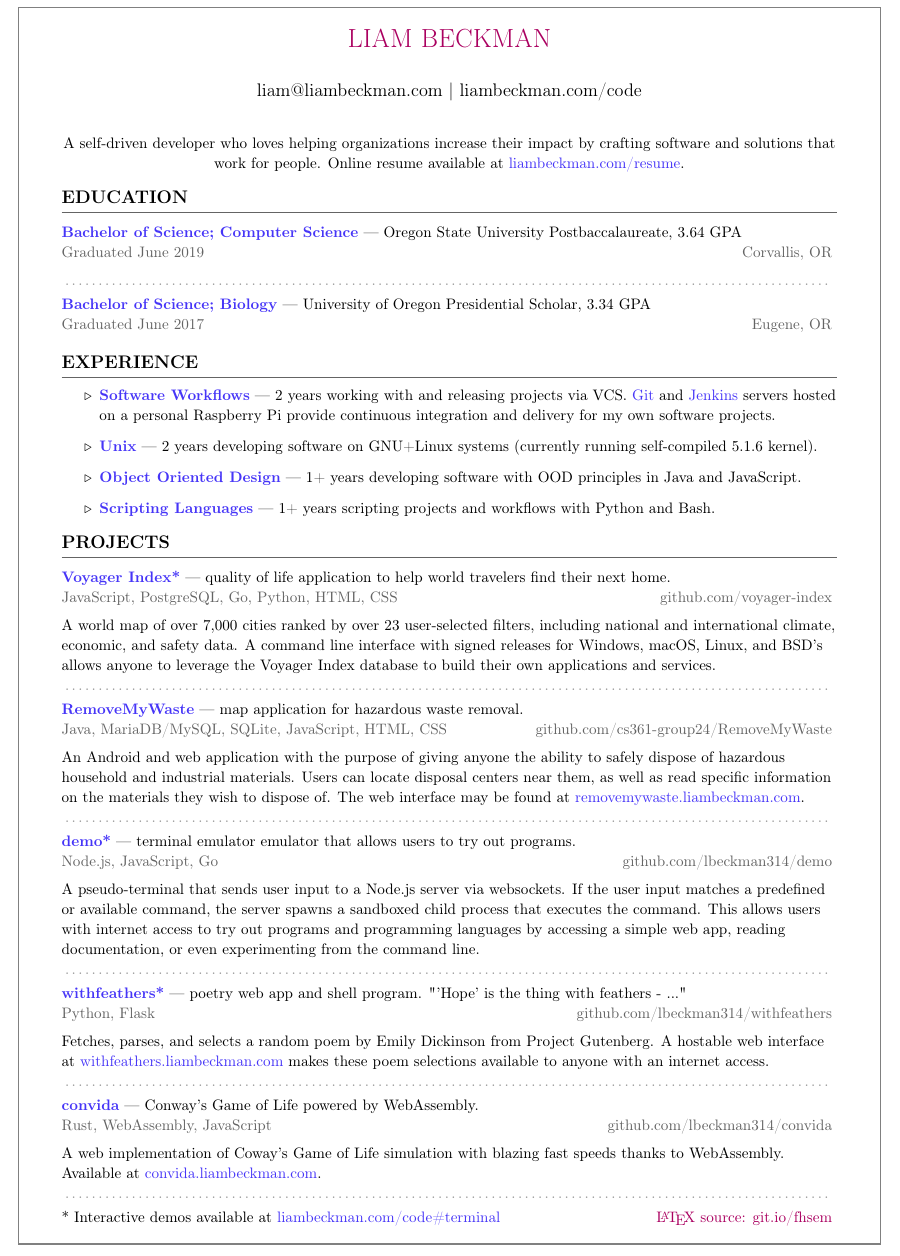
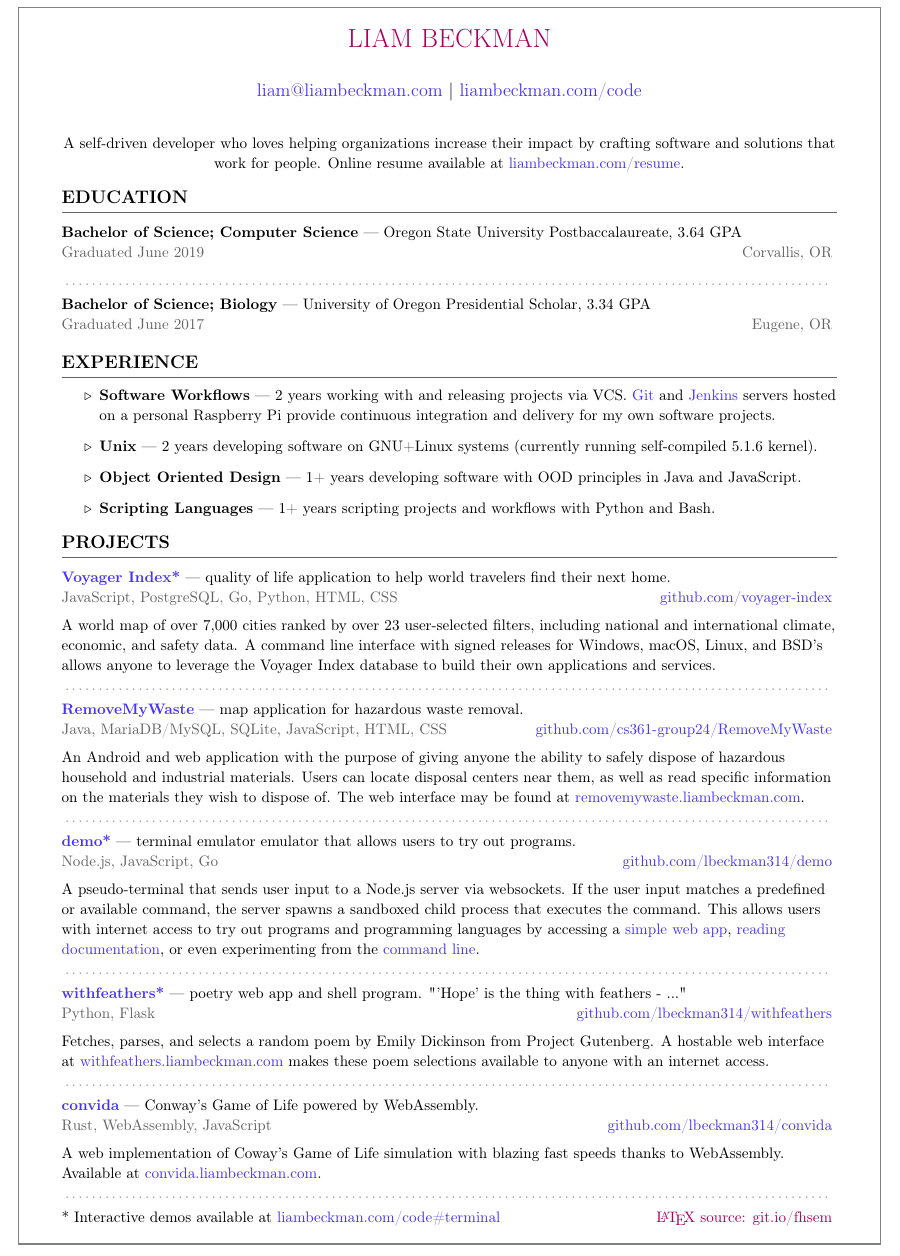
Before and after one commit to lbeckman314/resume, a LaTeX CV (resume-liam-beckman.tex, which reads include/convida.tex, include/demo.tex, include/removemywaste.tex): part of page 1 of 2, cut so that both start at the same text. Compiled offline with pdfLaTeX.

Commit message:
Change default headers to black from blue.

```diff
--- a/include/convida.tex
+++ b/include/convida.tex
@@ -1,8 +1,8 @@
 \showoff
-{\href{https://convida.liambeckman.com/}{convida}}
+{\textcolor{my-blue}{\href{https://convida.liambeckman.com/}{convida}}}
 {Conway's Game of Life powered by WebAssembly.}
 {Rust, WebAssembly, JavaScript}
-{\href{https://github.com/lbeckman314/convida}{github.com/lbeckman314/convida}}
+{\textcolor{my-blue}{\href{https://github.com/lbeckman314/convida}{github.com/lbeckman314/convida}}}
 
 A web implementation of Coway's Game of Life simulation with blazing fast speeds thanks to WebAssembly. Available at \textcolor{my-blue}{\href{https://convida.liambeckman.com}{convida.liambeckman.com}}.
 
--- a/include/demo.tex
+++ b/include/demo.tex
@@ -1,9 +1,9 @@
 \showoff
-{\href{https://liambeckman.com/code/demo}{demo*}}
+{\textcolor{my-blue}{\href{https://liambeckman.com/code/demo}{demo*}}}
 {terminal emulator emulator that allows users to try out programs.}
 {Node.js, JavaScript, Go}
-{\href{https://github.com/lbeckman314/demo}{github.com/lbeckman314/demo}}
+{\textcolor{my-blue}{\href{https://github.com/lbeckman314/demo}{github.com/lbeckman314/demo}}}
 
-A pseudo-terminal that sends user input to a Node.js server via websockets. If the user input matches a predefined or available command, the server spawns a sandboxed child process that executes the command. This allows users with internet access to try out programs and programming languages by accessing a simple web app, reading documentation, or even experimenting from the command line.
+A pseudo-terminal that sends user input to a Node.js server via websockets. If the user input matches a predefined or available command, the server spawns a sandboxed child process that executes the command. This allows users with internet access to try out programs and programming languages by accessing a \textcolor{my-blue}{\href{https://voyager-index.herokuapp.com}{simple web app}}, \textcolor{my-blue}{\href{https://liambeckman.com/code/demo/client-example.html}{reading documentation}}, or even experimenting from the \textcolor{my-blue}{\href{https://github.com/lbeckman314/demo-go.git}{command line}}.
 
 \myBreak
--- a/include/removemywaste.tex
+++ b/include/removemywaste.tex
@@ -1,8 +1,8 @@
 \showoff
-{\href{https://removemywaste.liambeckman.com/}{RemoveMyWaste}}
+{\textcolor{my-blue}{\href{https://removemywaste.liambeckman.com/}{RemoveMyWaste}}}
 {map application for hazardous waste removal.}
 {Java, MariaDB/MySQL, SQLite, JavaScript, HTML, CSS}
-{\href{https://github.com/cs361-group24/RemoveMyWaste}{github.com/cs361-group24/RemoveMyWaste}}
+{\textcolor{my-blue}{\href{https://github.com/cs361-group24/RemoveMyWaste}{github.com/cs361-group24/RemoveMyWaste}}}
 
 An Android and web application with the purpose of giving anyone the ability to safely dispose of hazardous household and industrial materials. Users can locate disposal centers near them, as well as read specific information on the materials they wish to dispose of. The web interface may be found at \textcolor{my-blue}{\href{https://removemywaste.liambeckman.com}{removemywaste.liambeckman.com}}.
 
--- a/main.tex
+++ b/main.tex
@@ -65,7 +65,7 @@
 }
 
 \newcommand{\showoff}[4] {
-    \textcolor{my-blue}{\textbf{#1}} --- #2\\
+    \textbf{#1} --- #2\\
     \textcolor{my-grey}{#3 \hfill #4}
     \medskip
 }
@@ -77,5 +77,5 @@
 }
 
 \newcommand{\myItem}[1] {
-    \item\textcolor{my-blue}{\textbf{#1}} ---
+    \item{\textbf{#1}} ---
 }
--- a/resume-liam-beckman.tex
+++ b/resume-liam-beckman.tex
@@ -5,7 +5,7 @@
 %% title and author
 \title{\textcolor{my-red}{LIAM BECKMAN}}
 \author{
-liam@liambeckman.com | \href{https://liambeckman.com/code}{liambeckman.com/code}
+    \textcolor{my-blue}{\href{mailto:liam@liambeckman.com}{liam@liambeckman.com}} | \textcolor{my-blue}{\href{https://liambeckman.com/code}{liambeckman.com/code}}
 }
 
 \date{\vspace{-5ex}}
```
Also changed, not shown: include/voyager-index.tex (+2 -2 lines), include/withfeathers.tex (+2 -2 lines), resume-liam-beckman.pdf.
